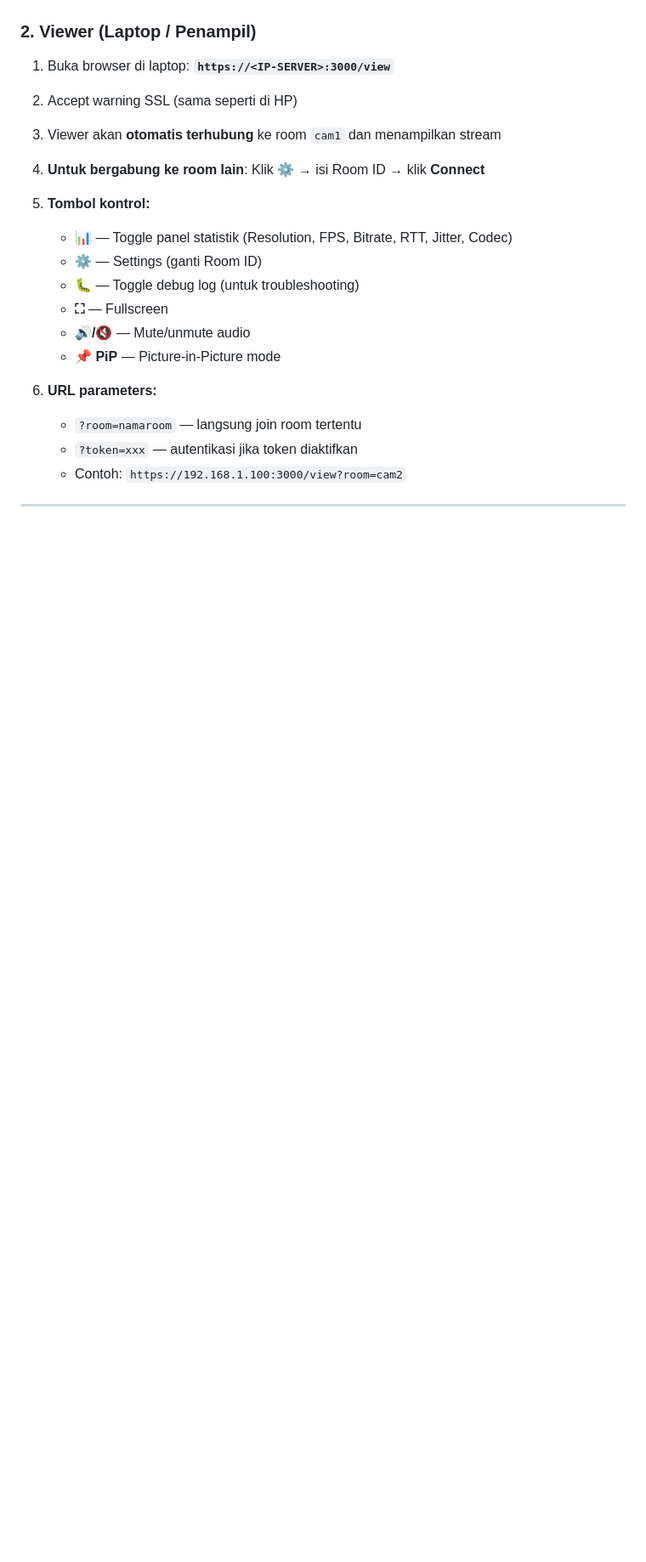
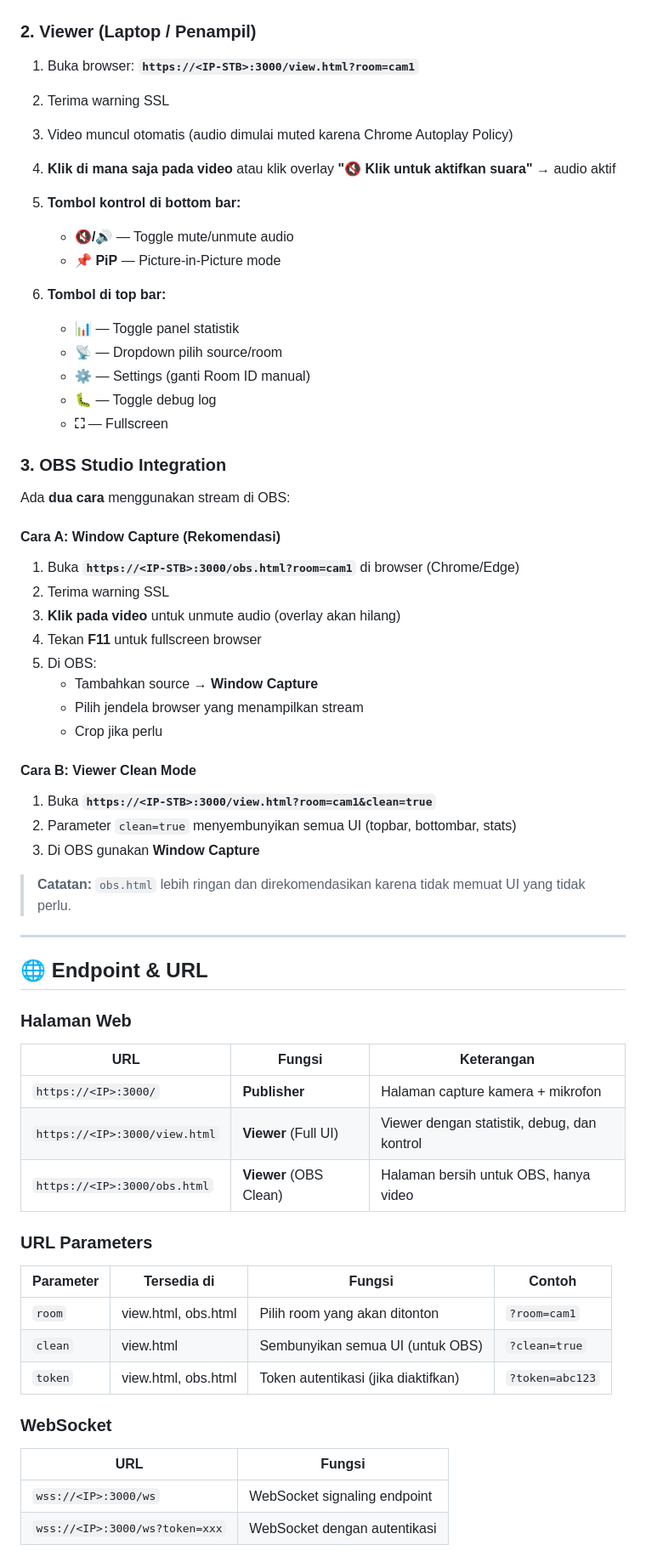
Before and after one commit to amnahwaida/webrtc-stream, a Markdown page: README.md, the part around one of its changes. Shown at 85% size. GitHub-like rendering; blank space fills up the shorter version.

Commit message:
Comprehensive README: features, endpoints, OBS guide, latency optimizations, troubleshooting

```diff
--- a/README.md
+++ b/README.md
@@ -178,23 +203,72 @@ docker compose down
 
 ### 2. Viewer (Laptop / Penampil)
 
-1. Buka browser di laptop: **`https://<IP-SERVER>:3000/view`**
+1. Buka browser: **`https://<IP-STB>:3000/view.html?room=cam1`**
 
-2. Accept warning SSL (sama seperti di HP)
+2. Terima warning SSL
 
-3. Viewer akan **otomatis terhubung** ke room `cam1` dan menampilkan stream
+3. Video muncul otomatis (audio dimulai muted karena Chrome Autoplay Policy)
 
-4. **Untuk bergabung ke room lain**: Klik ⚙️ → isi Room ID → klik **Connect**
+4. **Klik di mana saja pada video** atau klik overlay **"🔇 Klik untuk aktifkan suara"** → audio aktif
 
-5. **Tombol kontrol:**
-   - **📊** — Toggle panel statistik (Resolution, FPS, Bitrate, RTT, Jitter, Codec)
-   - **⚙️** — Settings (ganti Room ID)
-   - **🐛** — Toggle debug log (untuk troubleshooting)
-   - **⛶** — Fullscreen
-   - **🔊/🔇** — Mute/unmute audio
+5. **Tombol kontrol di bottom bar:**
+   - **🔇/🔊** — Toggle mute/unmute audio
    - **📌 PiP** — Picture-in-Picture mode
 
-6. **URL parameters:**
-   - `?room=namaroom` — langsung join room tertentu
-   - `?token=xxx` — autentikasi jika token diaktifkan
-   - Contoh: `https://192.168.1.100:3000/view?room=cam2`
+6. **Tombol di top bar:**
+   - **📊** — Toggle panel statistik
+   - **📡** — Dropdown pilih source/room
+   - **⚙️** — Settings (ganti Room ID manual)
+   - **🐛** — Toggle debug log
+   - **⛶** — Fullscreen
+
+### 3. OBS Studio Integration
+
+Ada **dua cara** menggunakan stream di OBS:
+
+#### Cara A: Window Capture (Rekomendasi)
+
+1. Buka **`https://<IP-STB>:3000/obs.html?room=cam1`** di browser (Chrome/Edge)
+2. Terima warning SSL
+3. **Klik pada video** untuk unmute audio (overlay akan hilang)
+4. Tekan **F11** untuk fullscreen browser
+5. Di OBS:
+   - Tambahkan source → **Window Capture**
+   - Pilih jendela browser yang menampilkan stream
+   - Crop jika perlu
+
+#### Cara B: Viewer Clean Mode
+
+1. Buka **`https://<IP-STB>:3000/view.html?room=cam1&clean=true`**
+2. Parameter `clean=true` menyembunyikan semua UI (topbar, bottombar, stats)
+3. Di OBS gunakan **Window Capture**
+
+> **Catatan:** `obs.html` lebih ringan dan direkomendasikan karena tidak memuat UI yang tidak perlu.
+
+---
+
+## 🌐 Endpoint & URL
+
+### Halaman Web
+
+| URL | Fungsi | Keterangan |
+|-----|--------|------------|
+| `https://<IP>:3000/` | **Publisher** | Halaman capture kamera + mikrofon |
+| `https://<IP>:3000/view.html` | **Viewer** (Full UI) | Viewer dengan statistik, debug, dan kontrol |
+| `https://<IP>:3000/obs.html` | **Viewer** (OBS Clean) | Halaman bersih untuk OBS, hanya video |
+
+### URL Parameters
+
+| Parameter | Tersedia di | Fungsi | Contoh |
+|-----------|-------------|--------|--------|
+| `room` | view.html, obs.html | Pilih room yang akan ditonton | `?room=cam1` |
+| `clean` | view.html | Sembunyikan semua UI (untuk OBS) | `?clean=true` |
+| `token` | view.html, obs.html | Token autentikasi (jika diaktifkan) | `?token=abc123` |
+
+### WebSocket
+
+| URL | Fungsi |
+|-----|--------|
+| `wss://<IP>:3000/ws` | WebSocket signaling endpoint |
+| `wss://<IP>:3000/ws?token=xxx` | WebSocket dengan autentikasi |
+
```
Also changed, not shown: other parts of README.md (+255 -179 lines).
